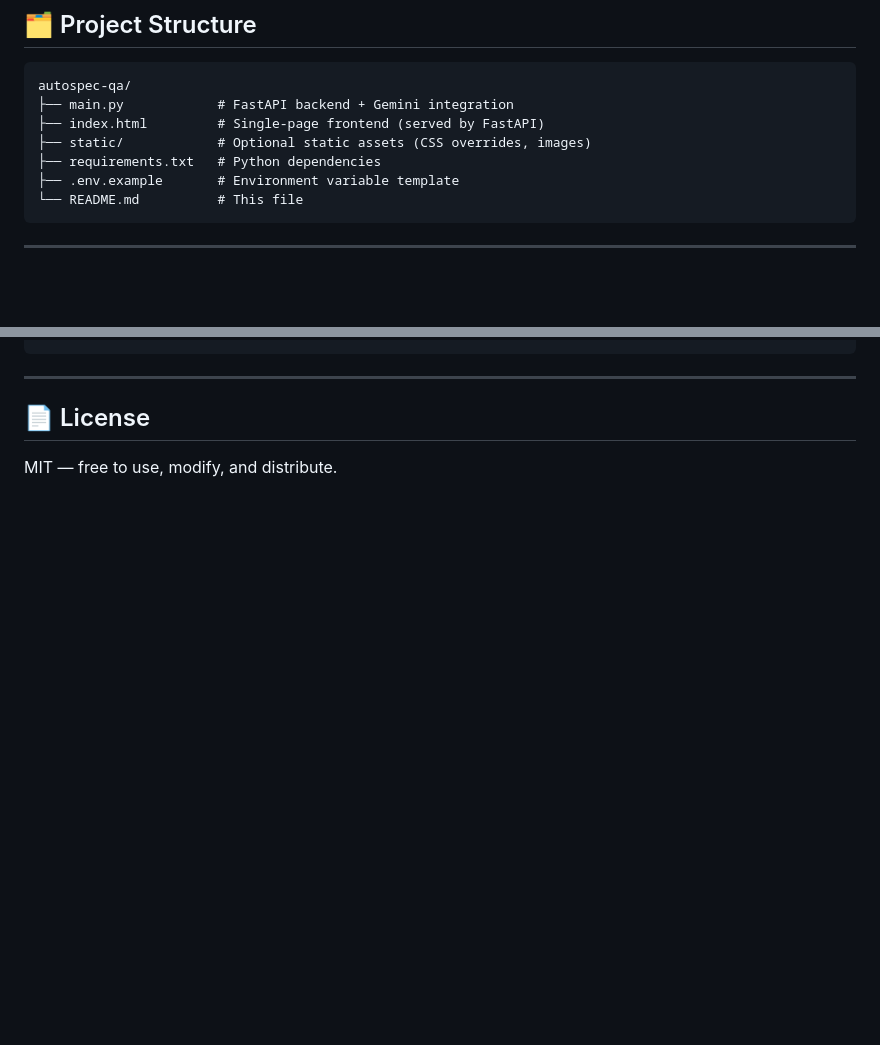
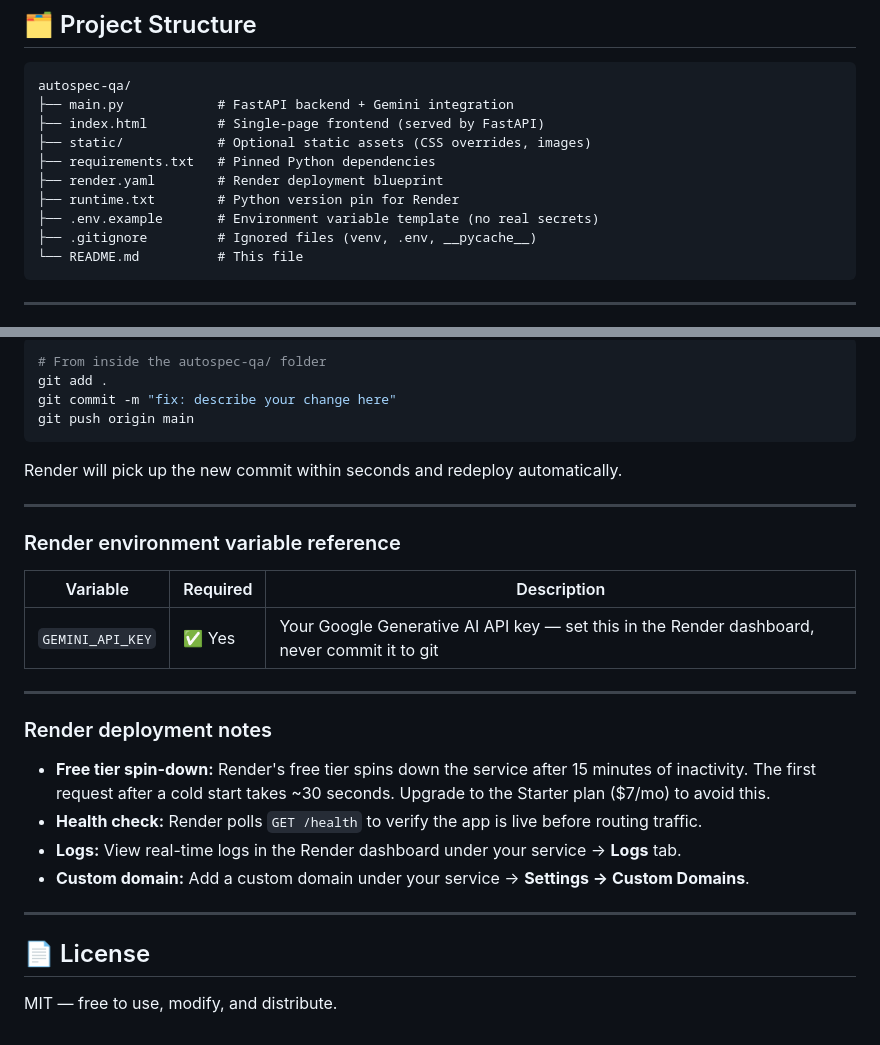
Before and after one commit to Rafi-1405/Hacktiv8_IBMBOB, a Markdown page: README.md, 2 parts joined by grey strips. Rendered like a GitHub page; blank space fills up the shorter version.

Commit message:
docs: add Render deployment guide and update project structure

````diff
--- a/README.md
+++ b/README.md
@@ -30,8 +30,11 @@ autospec-qa/
 ├── main.py            # FastAPI backend + Gemini integration
 ├── index.html         # Single-page frontend (served by FastAPI)
 ├── static/            # Optional static assets (CSS overrides, images)
-├── requirements.txt   # Python dependencies
-├── .env.example       # Environment variable template
+├── requirements.txt   # Pinned Python dependencies
+├── render.yaml        # Render deployment blueprint
+├── runtime.txt        # Python version pin for Render
+├── .env.example       # Environment variable template (no real secrets)
+├── .gitignore         # Ignored files (venv, .env, __pycache__)
 └── README.md          # This file
 ```
 
@@ -349,3 +413,28 @@ pydantic>=2.0.0
+```bash
+# From inside the autospec-qa/ folder
+git add .
+git commit -m "fix: describe your change here"
+git push origin main
+```
+
+Render will pick up the new commit within seconds and redeploy automatically.
+
+---
+
+### Render environment variable reference
+
+| Variable | Required | Description |
+|---|---|---|
+| `GEMINI_API_KEY` | ✅ Yes | Your Google Generative AI API key — set this in the Render dashboard, never commit it to git |
+
+---
+
+### Render deployment notes
+
+- **Free tier spin-down:** Render's free tier spins down the service after 15 minutes of inactivity. The first request after a cold start takes ~30 seconds. Upgrade to the Starter plan ($7/mo) to avoid this.
+- **Health check:** Render polls `GET /health` to verify the app is live before routing traffic.
+- **Logs:** View real-time logs in the Render dashboard under your service → **Logs** tab.
+- **Custom domain:** Add a custom domain under your service → **Settings → Custom Domains**.
 
 ---
 
````
Also changed, not shown: other parts of README.md (+66 -5 lines).
